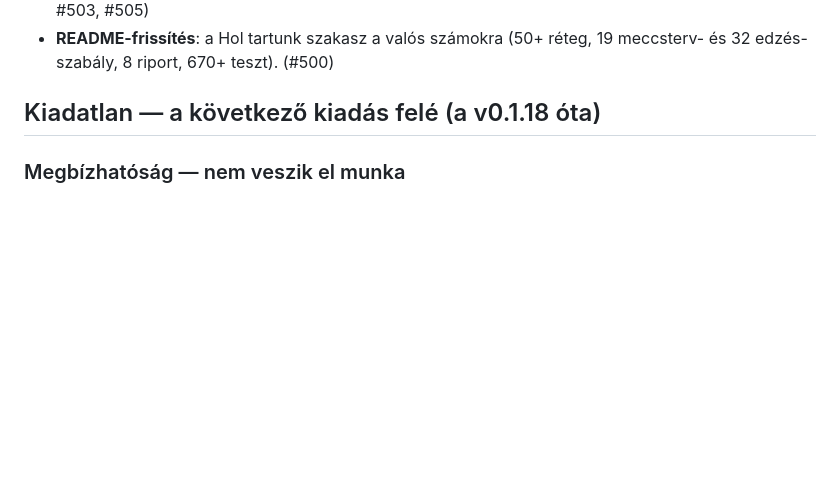
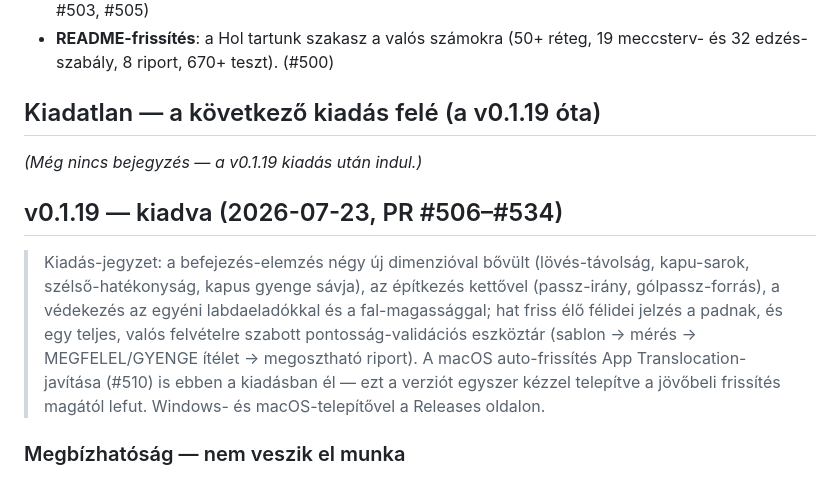
Before and after one commit to David-Getta/handball_01, a Markdown page: CHANGELOG.md, the part around the change. Rendered like a GitHub page; blank space fills up the shorter version.

Commit message:
CHANGELOG: v0.1.19 lezárása (PR #506–#534) (#535) (#535)
A "Kiadatlan (a v0.1.18 óta)" szakasz v0.1.19-ként lezárva, kiadás-
jegyzettel (befejezés/építkezés/védekezés új dimenziói, hat élő félidei
jelzés, a teljes pontosság-validációs eszköztár, és a macOS
App Translocation-javítás). Új üres "Kiadatlan (a v0.1.19 óta)" szakasz
nyitva a következő fejlesztéseknek.

Csak dokumentáció (CHANGELOG.md).


Claude-Session: https://claude.ai/code/session_01NBUjFUX1125JdWfm4ynB3M

Co-authored-by: Claude <noreply@anthropic.com>

```diff
--- a/CHANGELOG.md
+++ b/CHANGELOG.md
@@ -23,7 +23,21 @@ történet a squash-merge-elt PR-okban él; itt a lényeg, témák szerint.
   réteg, 19 meccsterv- és 32 edzés-szabály, 8 riport, 670+ teszt).
   (#500)
 
-## Kiadatlan — a következő kiadás felé (a v0.1.18 óta)
+## Kiadatlan — a következő kiadás felé (a v0.1.19 óta)
+
+_(Még nincs bejegyzés — a v0.1.19 kiadás után indul.)_
+
+## v0.1.19 — kiadva (2026-07-23, PR #506–#534)
+
+> Kiadás-jegyzet: a befejezés-elemzés négy új dimenzióval bővült
+> (lövés-távolság, kapu-sarok, szélső-hatékonyság, kapus gyenge sávja), az
+> építkezés kettővel (passz-irány, gólpassz-forrás), a védekezés az egyéni
+> labdaeladókkal és a fal-magassággal; hat friss élő félidei jelzés a
+> padnak, és egy teljes, valós felvételre szabott pontosság-validációs
+> eszköztár (sablon → mérés → MEGFELEL/GYENGE ítélet → megosztható riport).
+> A macOS auto-frissítés App Translocation-javítása (#510) is ebben a
+> kiadásban él — ezt a verziót egyszer kézzel telepítve a jövőbeli
+> frissítés magától lefut. Windows- és macOS-telepítővel a Releases oldalon.
 
 ### Megbízhatóság — nem veszik el munka
 - **Pontosság-validáció valós felvételen**: új `POST /matches/{id}/validate`
```
